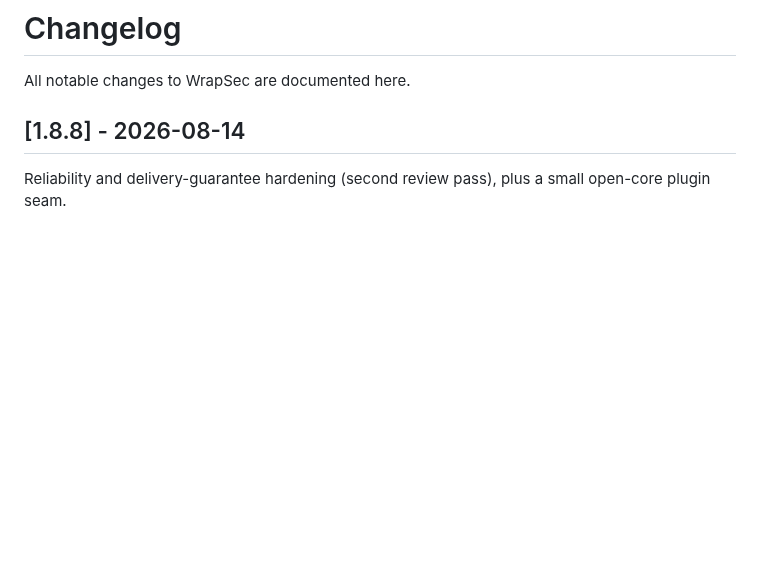
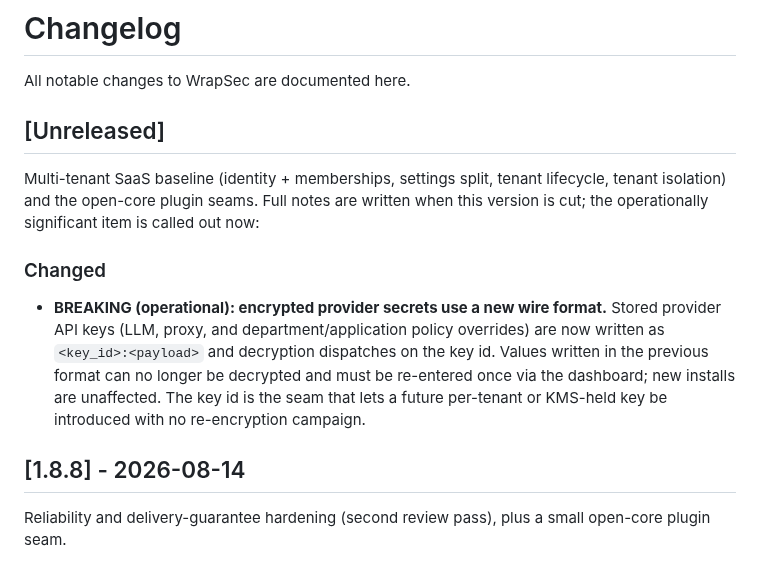
Before and after one commit to wrapsec/wrapsec, a Markdown page: CHANGELOG.md, the part around the change. Rendered like a GitHub page; blank space fills up the shorter version.

Commit message:
changelog: note the breaking encryption wire-format change under Unreleased
Provider secrets written in the old format can no longer be decrypted and must be
re-entered once via the dashboard; new installs are unaffected.

```diff
--- a/CHANGELOG.md
+++ b/CHANGELOG.md
@@ -1,6 +1,22 @@
 # Changelog
 
 All notable changes to WrapSec are documented here.
+
+## [Unreleased]
+
+Multi-tenant SaaS baseline (identity + memberships, settings split, tenant
+lifecycle, tenant isolation) and the open-core plugin seams. Full notes are
+written when this version is cut; the operationally significant item is called
+out now:
+
+### Changed
+- **BREAKING (operational): encrypted provider secrets use a new wire format.**
+  Stored provider API keys (LLM, proxy, and department/application policy
+  overrides) are now written as `<key_id>:<payload>` and decryption dispatches on
+  the key id. Values written in the previous format can no longer be decrypted and
+  must be re-entered once via the dashboard; new installs are unaffected. The key
+  id is the seam that lets a future per-tenant or KMS-held key be introduced with
+  no re-encryption campaign.
 
 ## [1.8.8] - 2026-08-14
 
```
